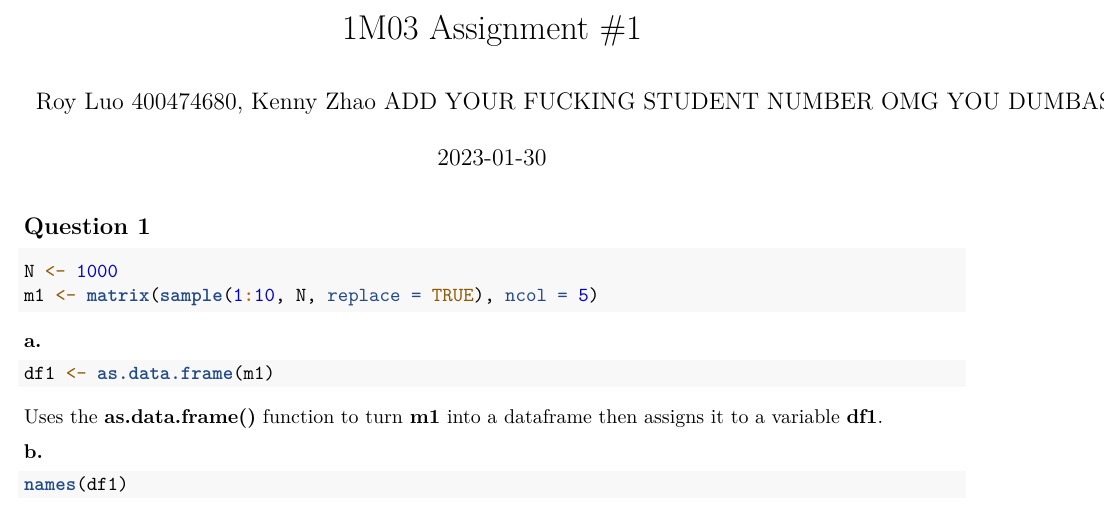
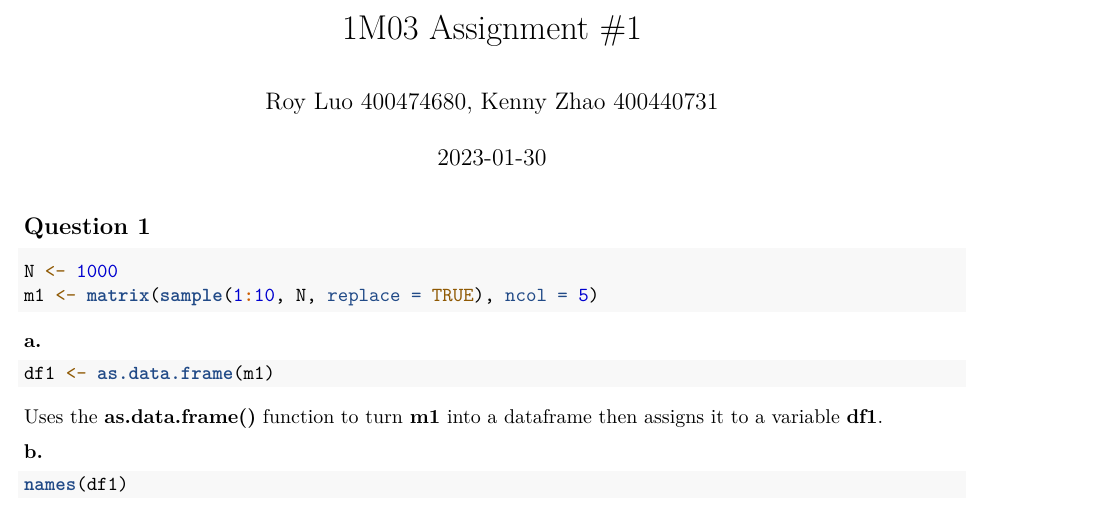
Before and after one commit to Derpilicious/HTHSCI-1M03, an R Markdown document (1M03 Assignment 1.Rmd): part of page 1 of 7, cut so that both start at the same text. Rendered offline with R 4.5, knitr and Pandoc, then LaTeX, with nearby package versions; some code elsewhere in the file could not run offline.

Commit message:
Update 1M03 Assignment 1.Rmd

```diff
--- a/1M03 Assignment 1.Rmd
+++ b/1M03 Assignment 1.Rmd
@@ -1,6 +1,6 @@
 ---
 title: '1M03 Assignment #1'
-author: "Roy Luo 400474680, Kenny Zhao ADD YOUR FUCKING STUDENT NUMBER OMG YOU DUMBASS YOURE ACTUALLY INFECTED BY CORDYCEPS"
+author: "Roy Luo 400474680, Kenny Zhao 400440731"
 date: "2023-01-30"
 output: pdf_document
 ---
```
